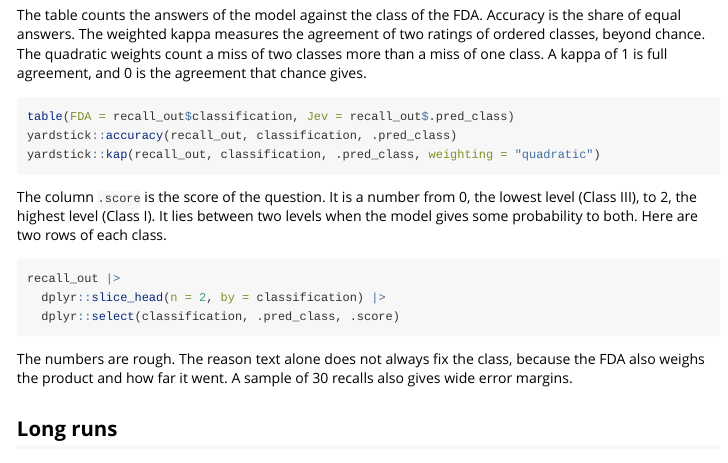
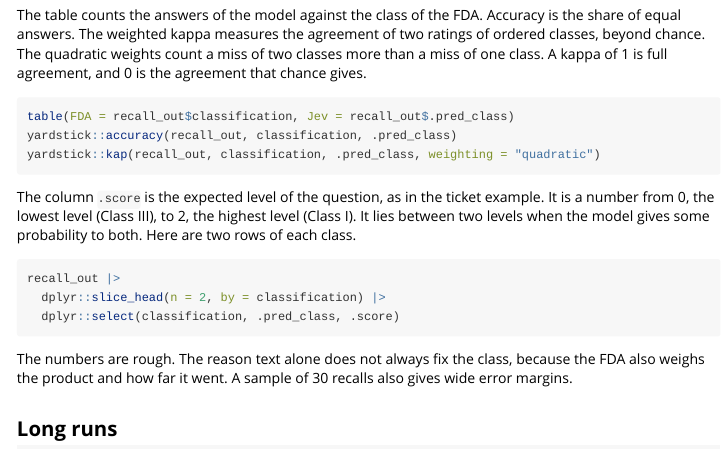
Before and after one commit to fmegahed/decisions, an R Markdown document (vignettes/getting-started.Rmd): the page in a window 1100 px wide, from 3560 px down. Rendered offline with R 4.5, knitr and Pandoc, with nearby package versions; the code chunks are not run, so their results and figures are left out; long lines of code are wrapped.

Commit message:
Vignette 1: name .score as the expected level in the recall section
Co-Authored-By: Claude Opus 5.5 <noreply@anthropic.com>
Claude-Session: https://claude.ai/code/session_01CbjAaD4m5kdGha9nnTkFwr

````diff
--- a/vignettes/getting-started.Rmd
+++ b/vignettes/getting-started.Rmd
@@ -260,8 +260,9 @@ yardstick::accuracy(recall_out, classification, .pred_class)
 yardstick::kap(recall_out, classification, .pred_class, weighting = "quadratic")
 ```
 
-The column `.score` is the score of the question. It is a number from 0, the
-lowest level (Class III), to 2, the highest level (Class I). It lies between
+The column `.score` is the expected level of the question, as in the ticket
+example. It is a number from 0, the lowest level (Class III), to 2, the
+highest level (Class I). It lies between
 two levels when the model gives some probability to both. Here are two rows of
 each class.
 
````
